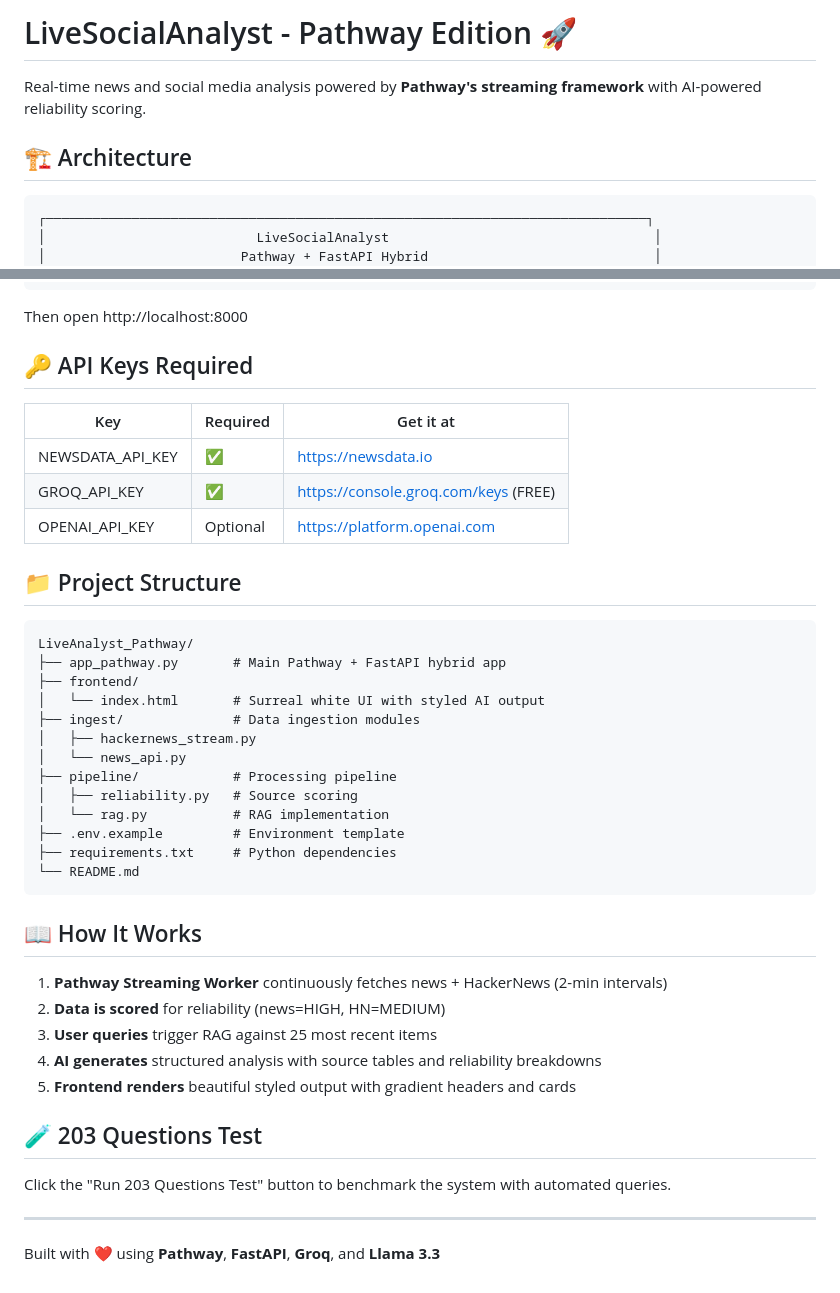
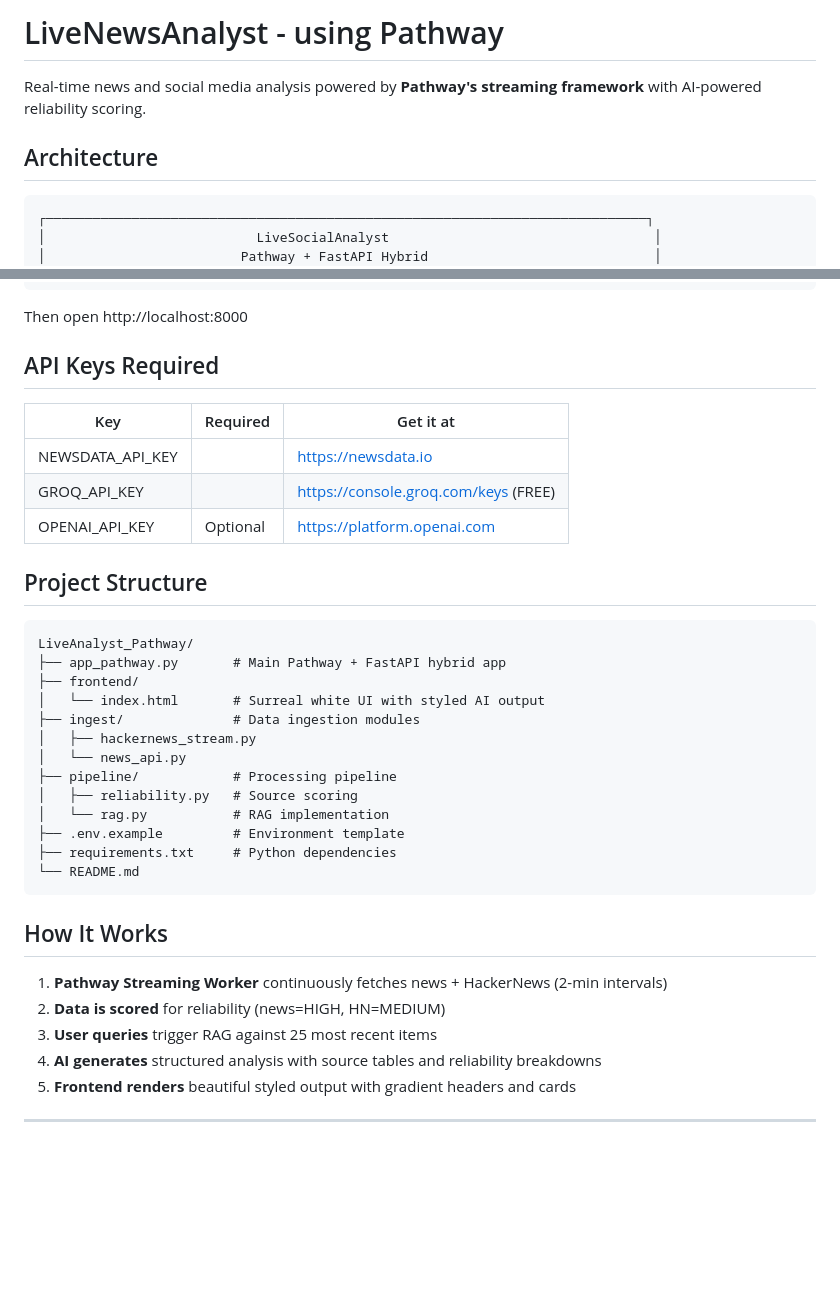
Before and after one commit to atharvavdeo/LiveAnalyst_Pathway, a Markdown page: README.md, 2 parts joined by grey strips. Rendered like a GitHub page; blank space fills up the shorter version.

````diff
--- a/README.md
+++ b/README.md
@@ -1,8 +1,8 @@
-# LiveSocialAnalyst - Pathway Edition 🚀
+# LiveNewsAnalyst -  using Pathway
 
 Real-time news and social media analysis powered by **Pathway's streaming framework** with AI-powered reliability scoring.
 
-## 🏗️ Architecture
+##  Architecture
 
 ```
 ┌─────────────────────────────────────────────────────────────────────────────┐
@@ -98,15 +98,15 @@ python app_pathway.py
 
 Then open http://localhost:8000
 
-## 🔑 API Keys Required
+##  API Keys Required
 
 | Key | Required | Get it at |
 |-----|----------|-----------|
-| NEWSDATA_API_KEY | ✅ | https://newsdata.io |
-| GROQ_API_KEY | ✅ | https://console.groq.com/keys (FREE) |
+| NEWSDATA_API_KEY |  | https://newsdata.io |
+| GROQ_API_KEY |  | https://console.groq.com/keys (FREE) |
 | OPENAI_API_KEY | Optional | https://platform.openai.com |
 
-## 📁 Project Structure
+##  Project Structure
 
 ```
 LiveAnalyst_Pathway/
@@ -124,7 +124,7 @@ LiveAnalyst_Pathway/
 └── README.md
 ```
 
-## 📖 How It Works
+##  How It Works
 
 1. **Pathway Streaming Worker** continuously fetches news + HackerNews (2-min intervals)
 2. **Data is scored** for reliability (news=HIGH, HN=MEDIUM)
@@ -132,10 +132,4 @@ LiveAnalyst_Pathway/
 4. **AI generates** structured analysis with source tables and reliability breakdowns
 5. **Frontend renders** beautiful styled output with gradient headers and cards
 
-## 🧪 203 Questions Test
-
-Click the "Run 203 Questions Test" button to benchmark the system with automated queries.
-
 ---
-
-Built with ❤️ using **Pathway**, **FastAPI**, **Groq**, and **Llama 3.3**
````
Also changed, not shown: other parts of README.md (+7 -7 lines).
